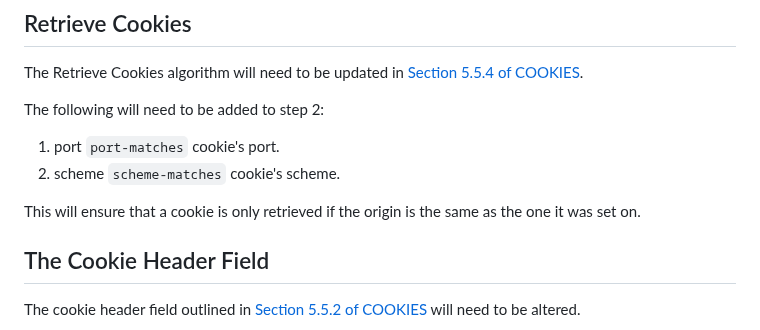
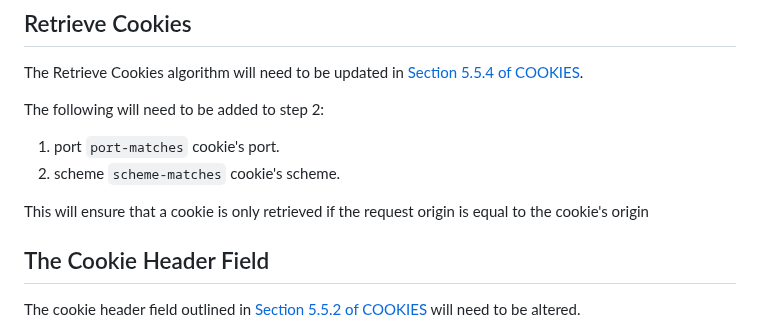
Before and after one commit to amarjotgill/origin-bound-cookies, a Markdown page: draft-origin-bound-cookies-amarjotgill-protocol.md, the part around the change. Drawn GitHub-style.

```diff
--- a/draft-origin-bound-cookies-amarjotgill-protocol.md
+++ b/draft-origin-bound-cookies-amarjotgill-protocol.md
@@ -138,7 +138,7 @@ The following will need to be added to step 2:
 1.  port `port-matches` cookie's port.
 2.  scheme `scheme-matches` cookie's scheme.
 
-This will ensure that a cookie is only retrieved if the origin is the same as the one it was set on.
+This will ensure that a cookie is only retrieved if the request origin is equal to the cookie's origin
 
 ## The Cookie Header Field
 The cookie header field outlined in [Section 5.5.2 of COOKIES](https://httpwg.org/http-extensions/draft-ietf-httpbis-layered-cookies.html#name-the-cookie-header-field) will need to be altered.
```
